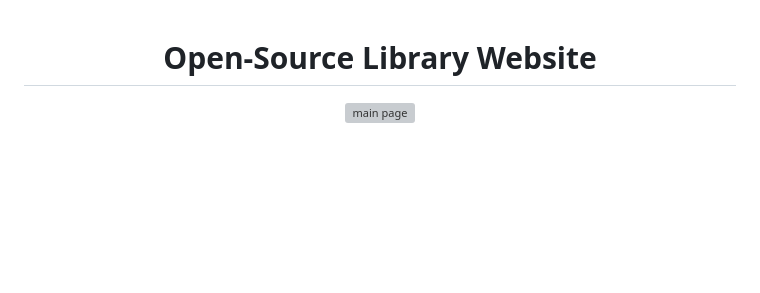
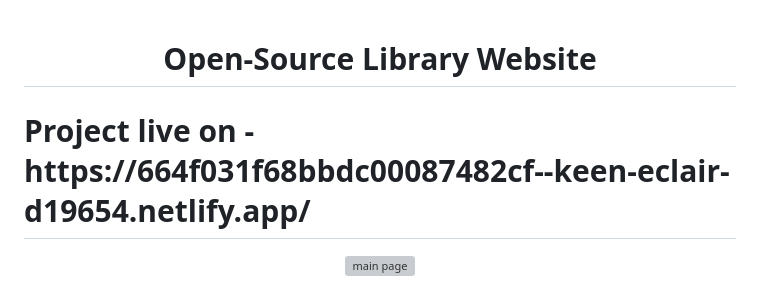
Before and after one commit to anshsingh7755/Niet-library-website, a Markdown page: README.md, the part around the change. GitHub-like rendering; blank space fills up the shorter version; grey boxes are pictures that could not be loaded.

```diff
--- a/README.md
+++ b/README.md
@@ -1,6 +1,6 @@
 <h1 align="center">Open-Source Library Website </h1>
 
-
+<h1>Project live on - https://664f031f68bbdc00087482cf--keen-eclair-d19654.netlify.app/</h1>
 <p align="center">
 <img width="100%" src="https://github.com/SauravMukherjee44/CodeIN-Community-Website/raw/main/assets/img/hack.jpg" alt="main page">
 </p>
```
